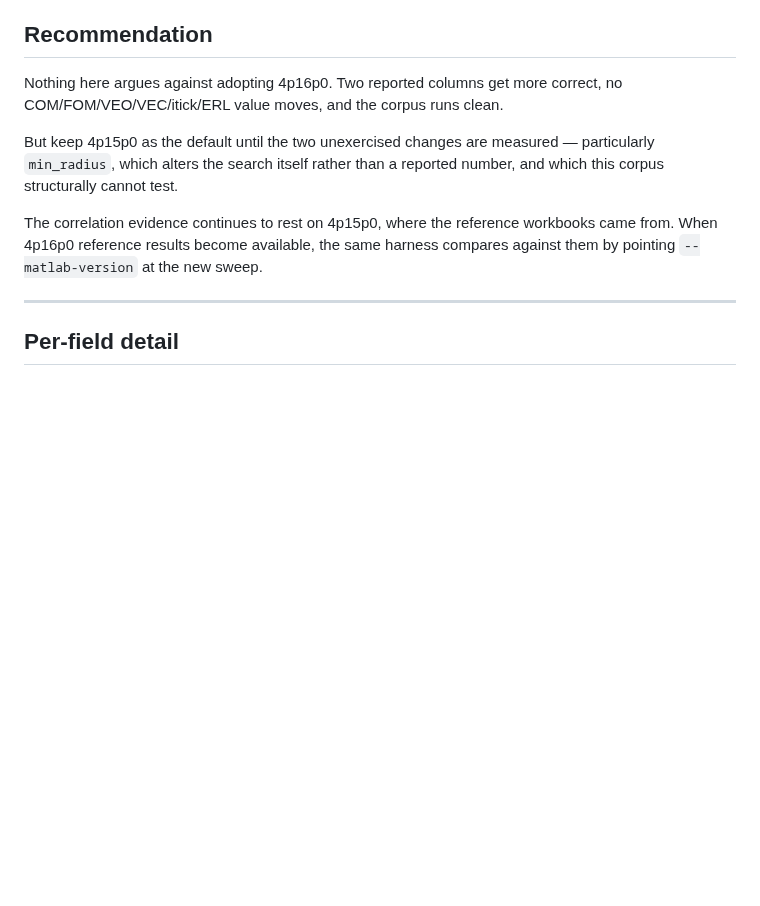
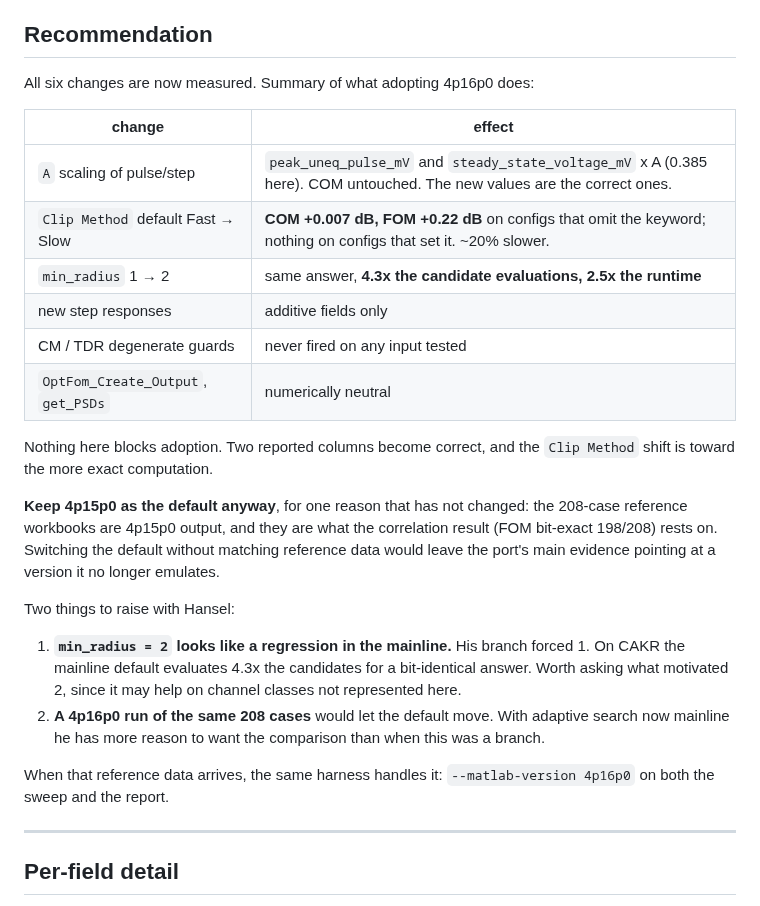
Before and after one commit to tbermen/SiCoPR, a Markdown page: docs/MATLAB_4p16p0_IMPACT.md, the part around the change. Rendered like a GitHub page; blank space fills up the shorter version.

Commit message:
docs: update the 4p16p0 recommendation now that all six changes are measured
The section still said "keep 4p15p0 until the two unexercised changes are
measured" -- they now are, so the reason for the default has to be restated
correctly rather than left as a stale condition.

The remaining reason is unchanged and independent of the measurements: the
208-case reference workbooks are 4p15p0 output and are what the correlation
result rests on, so switching the default without matching reference data would
leave the port's main evidence pointing at a version it no longer emulates.

Adds the summary table of all six changes and the two items to raise with
Hansel: that min_radius = 2 costs 4.3x the candidate evaluations for a
bit-identical answer on CAKR, and that a 4p16p0 run of the same 208 cases is
what would let the default move.

Co-Authored-By: Claude Opus 5 <noreply@anthropic.com>

```diff
--- a/docs/MATLAB_4p16p0_IMPACT.md
+++ b/docs/MATLAB_4p16p0_IMPACT.md
@@ -145,16 +145,38 @@ including all 208 reference cases — are unaffected.
 
 ## Recommendation
 
-Nothing here argues against adopting 4p16p0. Two reported columns get more
-correct, no COM/FOM/VEO/VEC/itick/ERL value moves, and the corpus runs clean.
+All six changes are now measured. Summary of what adopting 4p16p0 does:
 
-But keep 4p15p0 as the default until the two unexercised changes are measured —
-particularly `min_radius`, which alters the search itself rather than a reported
-number, and which this corpus structurally cannot test.
+| change | effect |
+|---|---|
+| `A` scaling of pulse/step | `peak_uneq_pulse_mV` and `steady_state_voltage_mV` x A (0.385 here). COM untouched. The new values are the correct ones. |
+| `Clip Method` default Fast → Slow | **COM +0.007 dB, FOM +0.22 dB** on configs that omit the keyword; nothing on configs that set it. ~20% slower. |
+| `min_radius` 1 → 2 | same answer, **4.3x the candidate evaluations, 2.5x the runtime** |
+| new step responses | additive fields only |
+| CM / TDR degenerate guards | never fired on any input tested |
+| `OptFom_Create_Output`, `get_PSDs` | numerically neutral |
 
-The correlation evidence continues to rest on 4p15p0, where the reference
-workbooks came from. When 4p16p0 reference results become available, the same
-harness compares against them by pointing `--matlab-version` at the new sweep.
+Nothing here blocks adoption. Two reported columns become correct, and the
+`Clip Method` shift is toward the more exact computation.
+
+**Keep 4p15p0 as the default anyway**, for one reason that has not changed: the
+208-case reference workbooks are 4p15p0 output, and they are what the
+correlation result (FOM bit-exact 198/208) rests on. Switching the default
+without matching reference data would leave the port's main evidence pointing at
+a version it no longer emulates.
+
+Two things to raise with Hansel:
+
+1. **`min_radius = 2` looks like a regression in the mainline.** His branch
+   forced 1. On CAKR the mainline default evaluates 4.3x the candidates for a
+   bit-identical answer. Worth asking what motivated 2, since it may help on
+   channel classes not represented here.
+2. **A 4p16p0 run of the same 208 cases** would let the default move. With
+   adaptive search now mainline he has more reason to want the comparison than
+   when this was a branch.
+
+When that reference data arrives, the same harness handles it:
+`--matlab-version 4p16p0` on both the sweep and the report.
 
 ---
 
```
